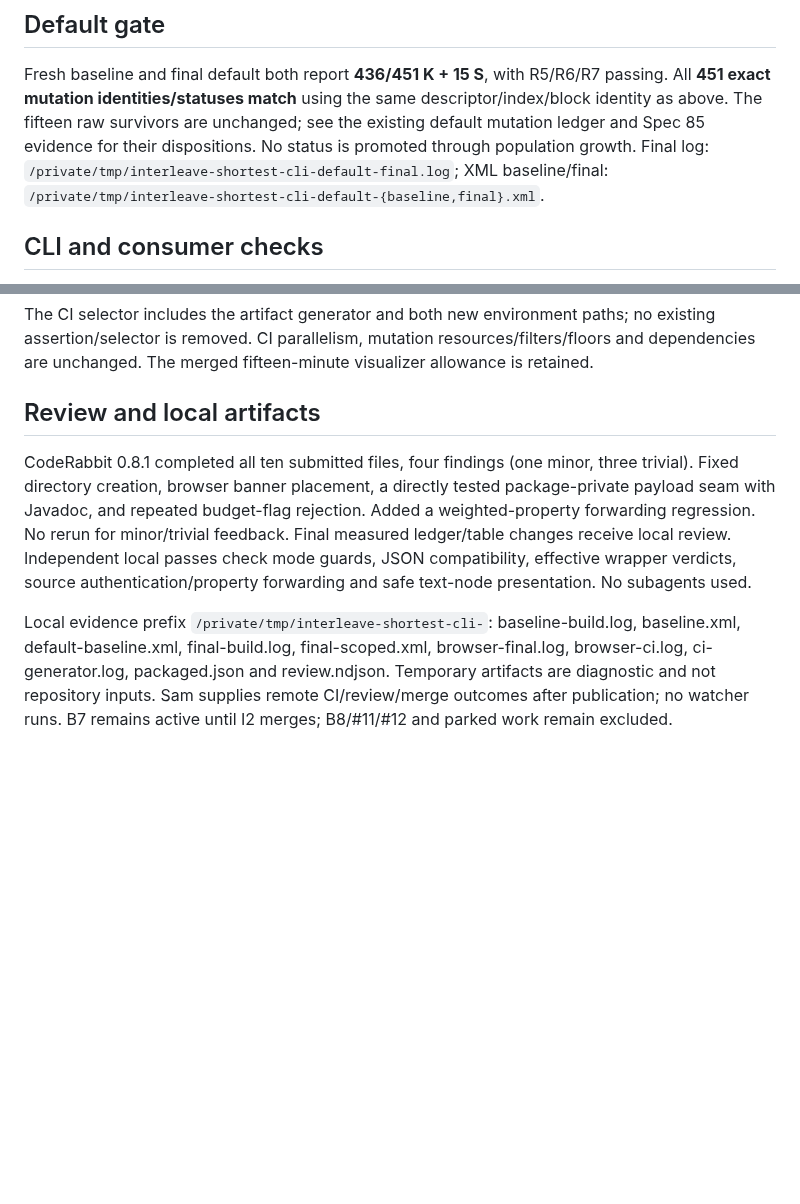
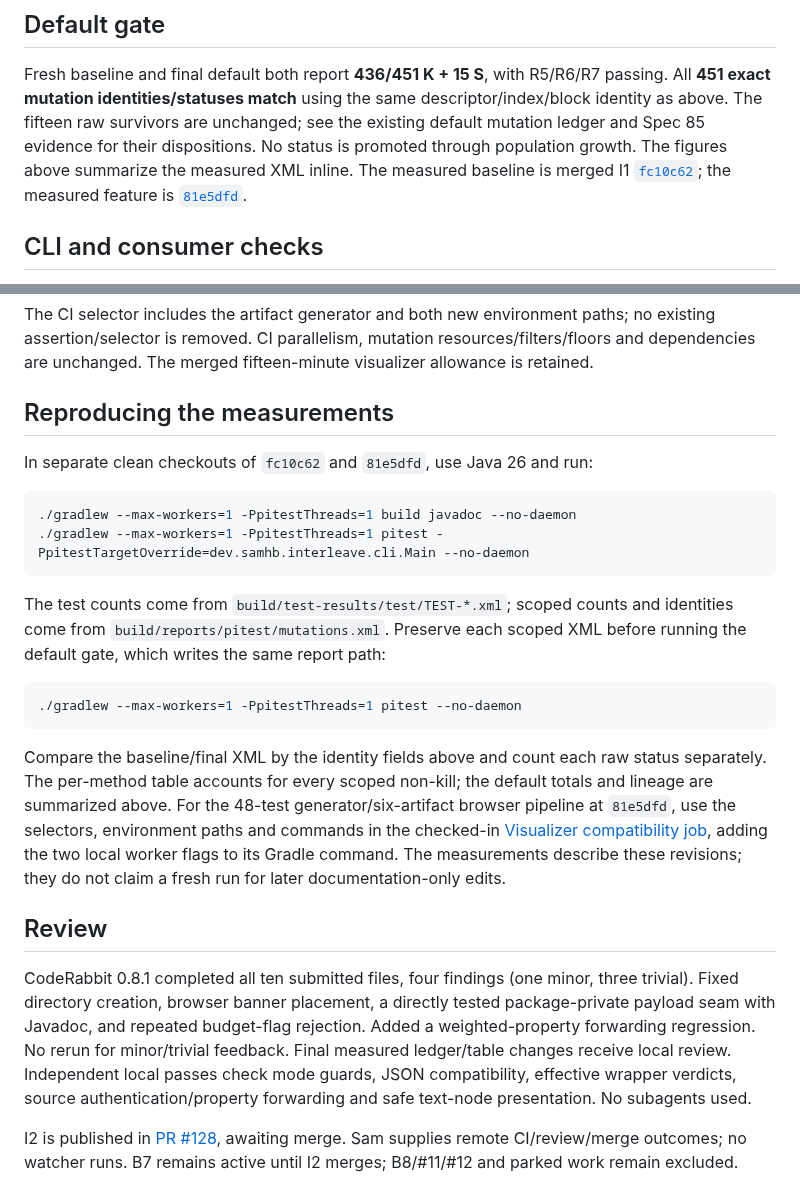
Before and after one commit to SamuelIVX/interleave, a Markdown page: docs/measurements/86-shortest-cutoff-cli.md, 2 parts joined by grey strips. Drawn GitHub-style; blank space fills up the shorter version.

Commit message:
docs: make shortest cutoff evidence reproducible
Replace host-local evidence paths with measured revisions, inline census summaries and commands for regenerating the reports. Align the spec, ledger and follow-up table with published PR #128 awaiting merge. Validate Markdown links, publication wording and census arithmetic; production code and tests are unchanged.

Co-authored-by: Codex <noreply@openai.com>

````diff
--- a/docs/measurements/86-shortest-cutoff-cli.md
+++ b/docs/measurements/86-shortest-cutoff-cli.md
@@ -47,8 +47,9 @@ Fresh baseline and final default both report **436/451 K + 15 S**, with R5/R6/R7
 All **451 exact mutation identities/statuses match** using the same descriptor/index/block identity
 as above. The fifteen raw survivors are unchanged; see the existing default mutation ledger and
 Spec 85 evidence for their dispositions. No status is promoted through population growth.
-Final log: `/private/tmp/interleave-shortest-cli-default-final.log`;
-XML baseline/final: `/private/tmp/interleave-shortest-cli-default-{baseline,final}.xml`.
+The figures above summarize the measured XML inline. The measured baseline is merged I1
+[`fc10c62`](https://github.com/SamuelIVX/interleave/commit/fc10c62); the measured feature is
+[`81e5dfd`](https://github.com/SamuelIVX/interleave/commit/81e5dfd).
 
 ## CLI and consumer checks
 
@@ -78,7 +79,32 @@ The CI selector includes the artifact generator and both new environment paths;
 assertion/selector is removed. CI parallelism, mutation resources/filters/floors and dependencies
 are unchanged. The merged fifteen-minute visualizer allowance is retained.
 
-## Review and local artifacts
+## Reproducing the measurements
+
+In separate clean checkouts of `fc10c62` and `81e5dfd`, use Java 26 and run:
+
+```bash
+./gradlew --max-workers=1 -PpitestThreads=1 build javadoc --no-daemon
+./gradlew --max-workers=1 -PpitestThreads=1 pitest -PpitestTargetOverride=dev.samhb.interleave.cli.Main --no-daemon
+```
+
+The test counts come from `build/test-results/test/TEST-*.xml`; scoped counts and identities come
+from `build/reports/pitest/mutations.xml`. Preserve each scoped XML before running the default gate,
+which writes the same report path:
+
+```bash
+./gradlew --max-workers=1 -PpitestThreads=1 pitest --no-daemon
+```
+
+Compare the baseline/final XML by the identity fields above and count each raw status separately.
+The per-method table accounts for every scoped non-kill; the default totals and lineage are
+summarized above. For the 48-test generator/six-artifact browser pipeline at `81e5dfd`, use the
+selectors, environment paths and commands in the checked-in
+[Visualizer compatibility job](../../.github/workflows/build.yml), adding the two local worker
+flags to its Gradle command. The measurements describe these revisions; they do not claim a fresh
+run for later documentation-only edits.
+
+## Review
 
 CodeRabbit 0.8.1 completed all ten submitted files, four findings (one minor, three trivial).
 Fixed directory creation, browser banner placement, a directly tested package-private payload seam
@@ -87,8 +113,6 @@ No rerun for minor/trivial feedback. Final measured ledger/table changes receive
 Independent local passes check mode guards, JSON compatibility, effective wrapper verdicts,
 source authentication/property forwarding and safe text-node presentation. No subagents used.
 
-Local evidence prefix `/private/tmp/interleave-shortest-cli-`: baseline-build.log, baseline.xml,
-default-baseline.xml, final-build.log, final-scoped.xml, browser-final.log, browser-ci.log, ci-generator.log, packaged.json and review.ndjson.
-Temporary artifacts are diagnostic and not repository inputs. Sam supplies remote CI/review/merge
-outcomes after publication; no watcher runs. B7 remains active until I2 merges; B8/#11/#12 and
-parked work remain excluded.
+I2 is published in [PR #128](https://github.com/SamuelIVX/interleave/pull/128), awaiting merge.
+Sam supplies remote CI/review/merge outcomes; no watcher runs. B7 remains active until I2 merges;
+B8/#11/#12 and parked work remain excluded.
````
Also changed, not shown: docs/plans/post-task10-follow-ups.md (+2 -2 lines), 1 other file.
